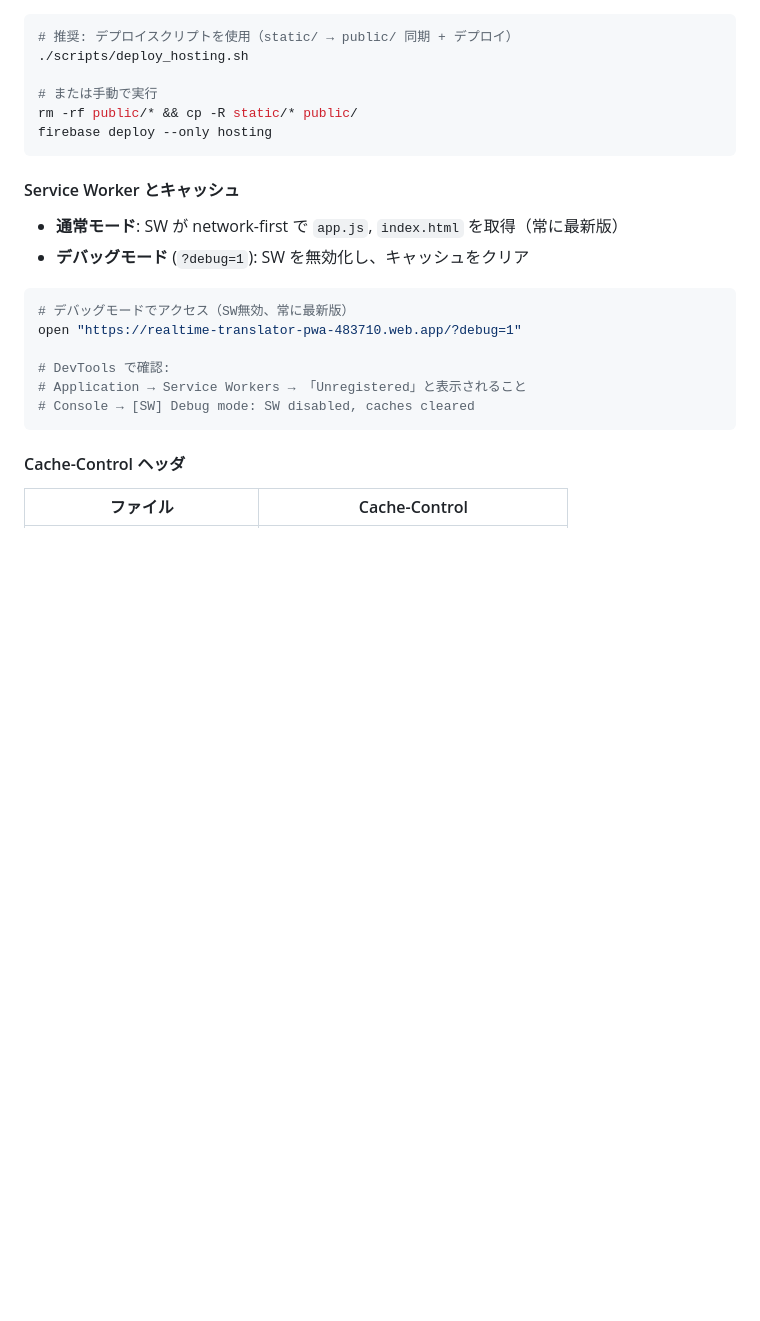
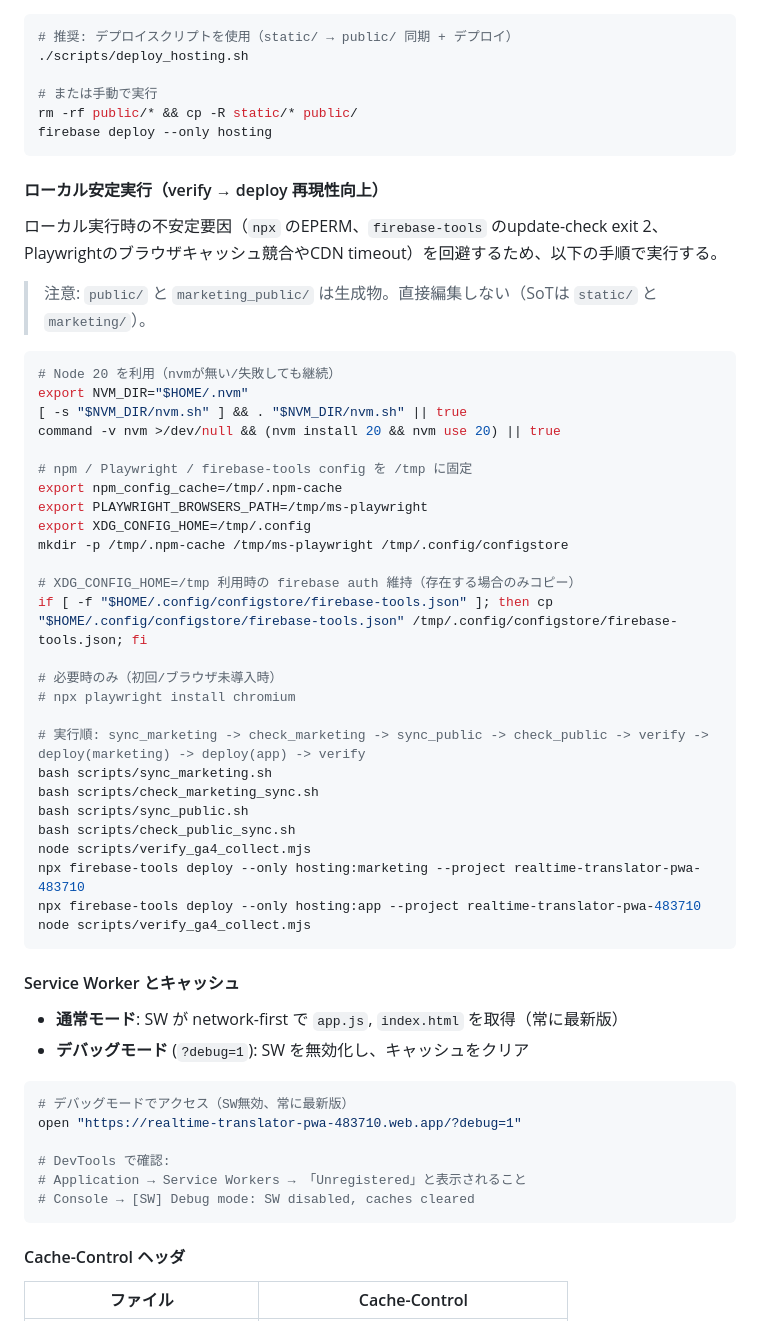
Before and after one commit to Yoshiki785/realtime-translator-pwa, a Markdown page: DEPLOY.md, the part around the change. Rendered like a GitHub page; blank space fills up the shorter version.

Commit message:
docs(ops): document stable local verify->deploy workflow

````diff
--- a/DEPLOY.md
+++ b/DEPLOY.md
@@ -278,6 +278,41 @@ rm -rf public/* && cp -R static/* public/
 firebase deploy --only hosting
 ```
 
+#### ローカル安定実行（verify → deploy 再現性向上）
+
+ローカル実行時の不安定要因（`npx` のEPERM、`firebase-tools` のupdate-check exit 2、Playwrightのブラウザキャッシュ競合やCDN timeout）を回避するため、以下の手順で実行する。
+
+> 注意: `public/` と `marketing_public/` は生成物。直接編集しない（SoTは `static/` と `marketing/`）。
+
+```bash
+# Node 20 を利用（nvmが無い/失敗しても継続）
+export NVM_DIR="$HOME/.nvm"
+[ -s "$NVM_DIR/nvm.sh" ] && . "$NVM_DIR/nvm.sh" || true
+command -v nvm >/dev/null && (nvm install 20 && nvm use 20) || true
+
+# npm / Playwright / firebase-tools config を /tmp に固定
+export npm_config_cache=/tmp/.npm-cache
+export PLAYWRIGHT_BROWSERS_PATH=/tmp/ms-playwright
+export XDG_CONFIG_HOME=/tmp/.config
+mkdir -p /tmp/.npm-cache /tmp/ms-playwright /tmp/.config/configstore
+
+# XDG_CONFIG_HOME=/tmp 利用時の firebase auth 維持（存在する場合のみコピー）
+if [ -f "$HOME/.config/configstore/firebase-tools.json" ]; then cp "$HOME/.config/configstore/firebase-tools.json" /tmp/.config/configstore/firebase-tools.json; fi
+
+# 必要時のみ（初回/ブラウザ未導入時）
+# npx playwright install chromium
+
+# 実行順: sync_marketing -> check_marketing -> sync_public -> check_public -> verify -> deploy(marketing) -> deploy(app) -> verify
+bash scripts/sync_marketing.sh
+bash scripts/check_marketing_sync.sh
+bash scripts/sync_public.sh
+bash scripts/check_public_sync.sh
+node scripts/verify_ga4_collect.mjs
+npx firebase-tools deploy --only hosting:marketing --project realtime-translator-pwa-483710
+npx firebase-tools deploy --only hosting:app --project realtime-translator-pwa-483710
+node scripts/verify_ga4_collect.mjs
+```
+
 #### Service Worker とキャッシュ
 
 - **通常モード**: SW が network-first で `app.js`, `index.html` を取得（常に最新版）
````
